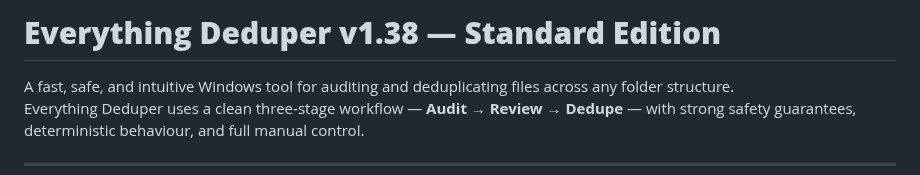
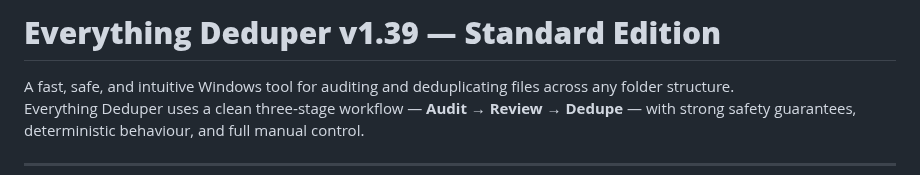
Before and after one commit to carlwaring/EverythingDeduper, a Markdown page: README.md, the part around the change. Drawn GitHub-style.

```diff
--- a/README.md
+++ b/README.md
@@ -1,4 +1,4 @@
-# **Everything Deduper v1.38 — Standard Edition**
+# **Everything Deduper v1.39 — Standard Edition**
 A fast, safe, and intuitive Windows tool for auditing and deduplicating files across any folder structure.
 Everything Deduper uses a clean three‑stage workflow — **Audit → Review → Dedupe** — with strong safety guarantees, deterministic behaviour, and full manual control.
 
```
